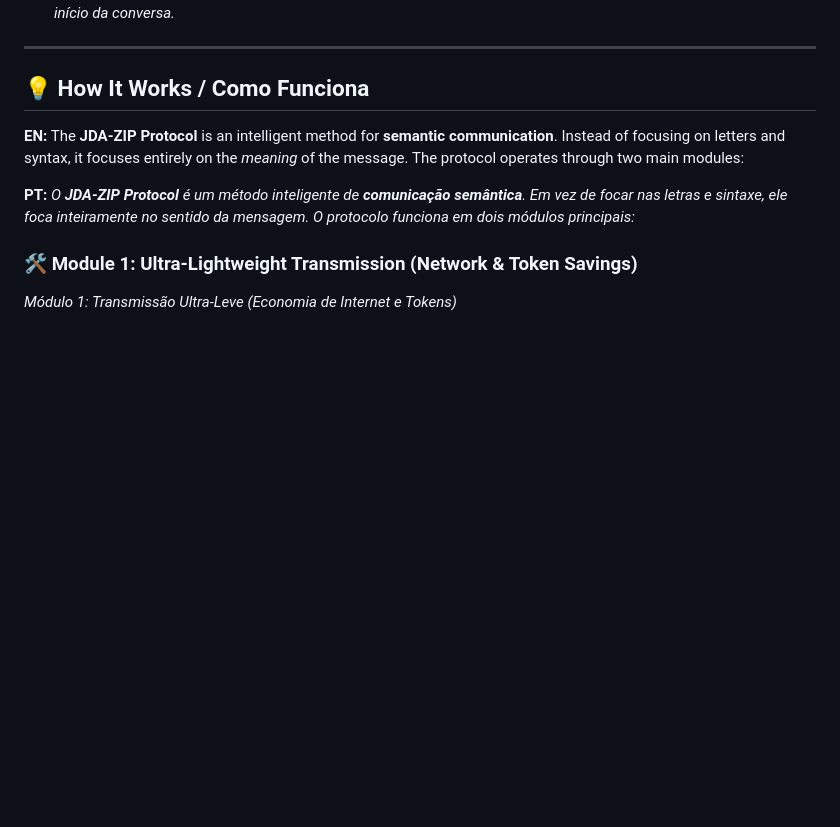
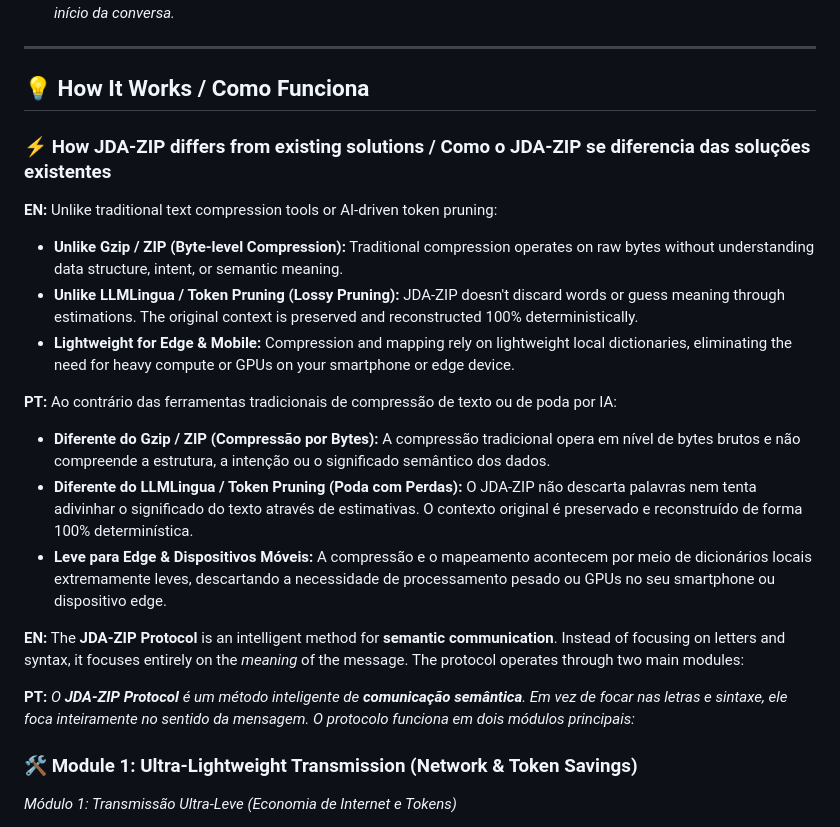
Before and after one commit to jdavid465/JDA-ZIP-PROTOCOL, a Markdown page: README.md, the part around the change. GitHub-like rendering; blank space fills up the shorter version.

Commit message:
diferencia das soluções existentes
Como o JDA-ZIP se diferencia das soluções existentes

```diff
--- a/README.md
+++ b/README.md
@@ -54,6 +54,20 @@ Today, Artificial Intelligence has two massive bottlenecks: **network bandwidth
 
 ## 💡 How It Works / Como Funciona
 
+### ⚡ How JDA-ZIP differs from existing solutions / Como o JDA-ZIP se diferencia das soluções existentes
+
+**EN:** Unlike traditional text compression tools or AI-driven token pruning:
+
+* **Unlike Gzip / ZIP (Byte-level Compression):** Traditional compression operates on raw bytes without understanding data structure, intent, or semantic meaning.
+* **Unlike LLMLingua / Token Pruning (Lossy Pruning):** JDA-ZIP doesn't discard words or guess meaning through estimations. The original context is preserved and reconstructed 100% deterministically.
+* **Lightweight for Edge & Mobile:** Compression and mapping rely on lightweight local dictionaries, eliminating the need for heavy compute or GPUs on your smartphone or edge device.
+
+**PT:** Ao contrário das ferramentas tradicionais de compressão de texto ou de poda por IA:
+
+* **Diferente do Gzip / ZIP (Compressão por Bytes):** A compressão tradicional opera em nível de bytes brutos e não compreende a estrutura, a intenção ou o significado semântico dos dados.
+* **Diferente do LLMLingua / Token Pruning (Poda com Perdas):** O JDA-ZIP não descarta palavras nem tenta adivinhar o significado do texto através de estimativas. O contexto original é preservado e reconstruído de forma 100% determinística.
+* **Leve para Edge & Dispositivos Móveis:** A compressão e o mapeamento acontecem por meio de dicionários locais extremamente leves, descartando a necessidade de processamento pesado ou GPUs no seu smartphone ou dispositivo edge.
+
 **EN:** The **JDA-ZIP Protocol** is an intelligent method for **semantic communication**. Instead of focusing on letters and syntax, it focuses entirely on the *meaning* of the message. The protocol operates through two main modules:
 
 **PT:** *O **JDA-ZIP Protocol** é um método inteligente de **comunicação semântica**. Em vez de focar nas letras e sintaxe, ele foca inteiramente no sentido da mensagem. O protocolo funciona em dois módulos principais:*
```
